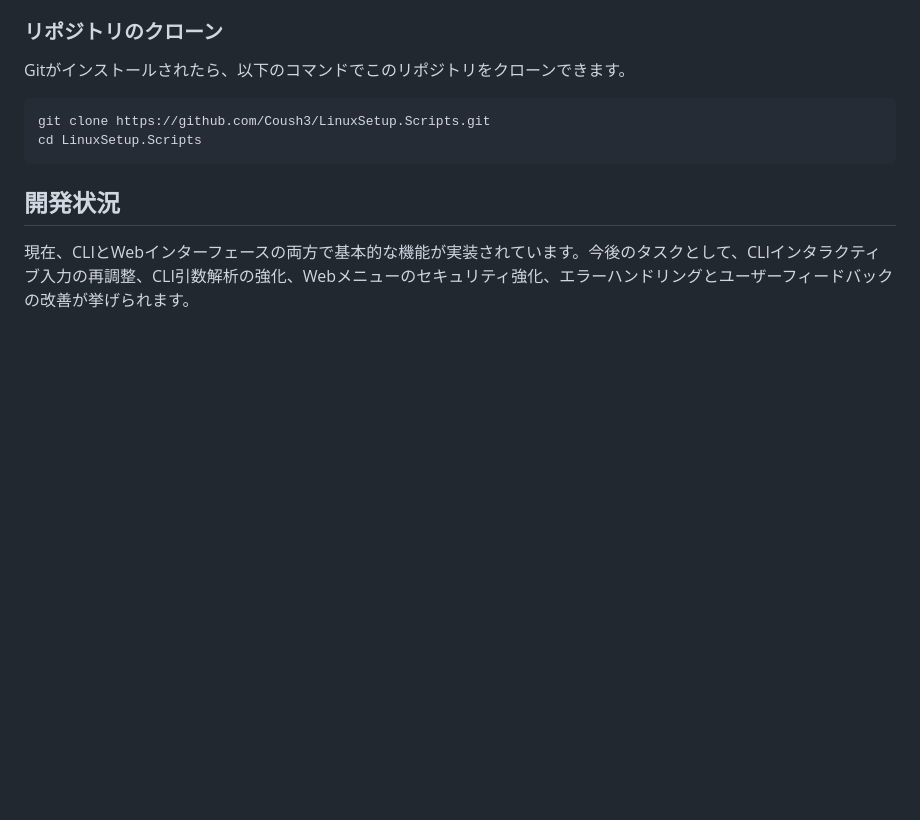
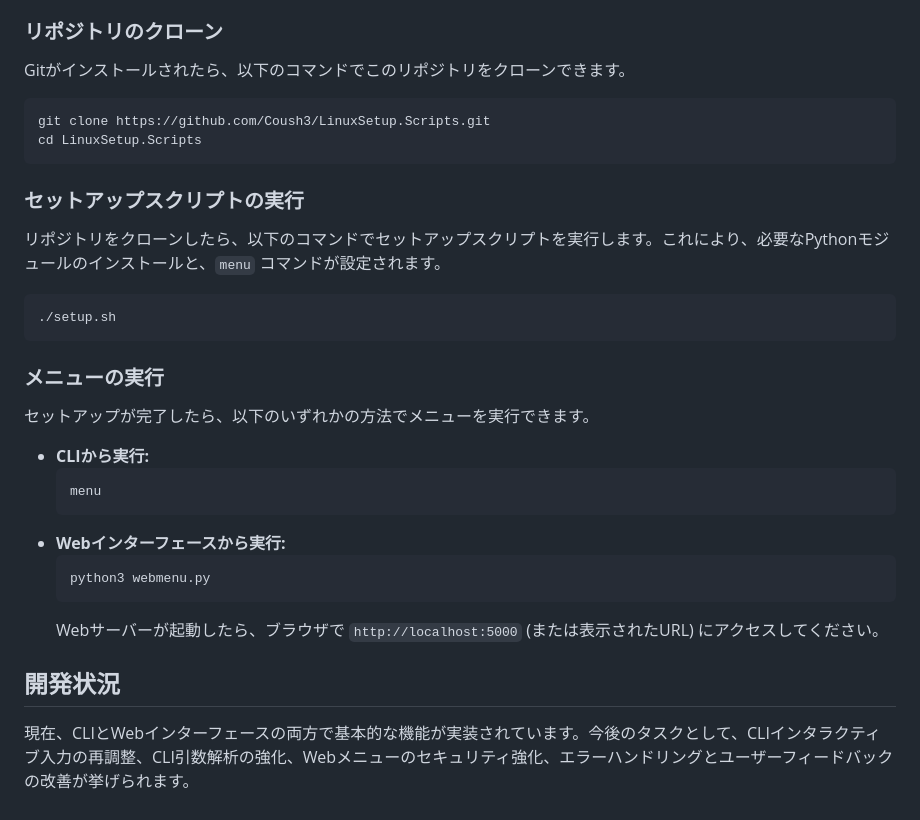
Before and after one commit to Coush3/LinuxSetup.Scripts, a Markdown page: readme.md, the part around the change. GitHub-like rendering; blank space fills up the shorter version.

````diff
--- a/readme.md
+++ b/readme.md
@@ -56,6 +56,28 @@ git clone https://github.com/Coush3/LinuxSetup.Scripts.git
 cd LinuxSetup.Scripts
 ```
 
+### セットアップスクリプトの実行
+
+リポジトリをクローンしたら、以下のコマンドでセットアップスクリプトを実行します。これにより、必要なPythonモジュールのインストールと、`menu` コマンドが設定されます。
+
+```bash
+./setup.sh
+```
+
+### メニューの実行
+
+セットアップが完了したら、以下のいずれかの方法でメニューを実行できます。
+
+*   **CLIから実行:**
+    ```bash
+    menu
+    ```
+*   **Webインターフェースから実行:**
+    ```bash
+    python3 webmenu.py
+    ```
+    Webサーバーが起動したら、ブラウザで `http://localhost:5000` (または表示されたURL) にアクセスしてください。
+
 ## 開発状況
 
 現在、CLIとWebインターフェースの両方で基本的な機能が実装されています。今後のタスクとして、CLIインタラクティブ入力の再調整、CLI引数解析の強化、Webメニューのセキュリティ強化、エラーハンドリングとユーザーフィードバックの改善が挙げられます。
````
